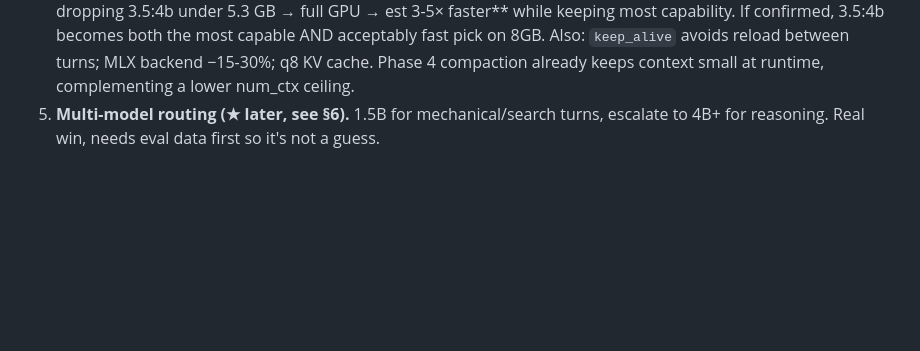
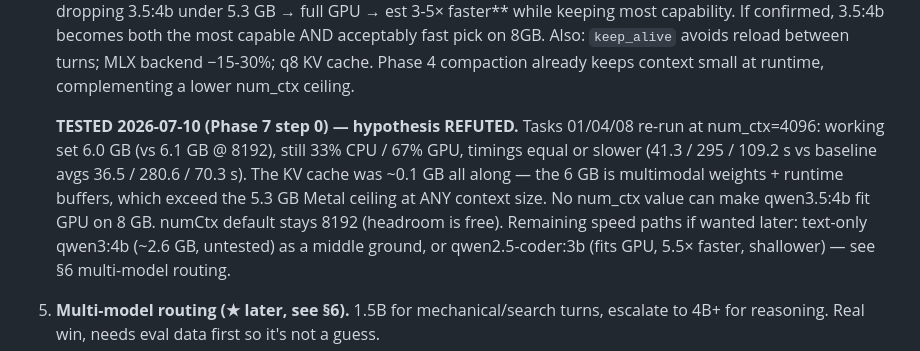
Before and after one commit to leonardtudor11/kakumeiteki, a Markdown page: IMPROVE.md, the part around the change. Rendered like a GitHub page; blank space fills up the shorter version.

```diff
--- a/IMPROVE.md
+++ b/IMPROVE.md
@@ -145,6 +145,15 @@ on M1 8GB (~20s/turn = cold load + full-history reprocess + decode). Levers, ran
    3.5:4b becomes both the most capable AND acceptably fast pick on 8GB. Also: `keep_alive` avoids
    reload between turns; MLX backend −15-30%; q8 KV cache. Phase 4 compaction already keeps context
    small at runtime, complementing a lower num_ctx ceiling.
+
+   **TESTED 2026-07-10 (Phase 7 step 0) — hypothesis REFUTED.** Tasks 01/04/08 re-run at
+   num_ctx=4096: working set 6.0 GB (vs 6.1 GB @ 8192), still 33% CPU / 67% GPU, timings equal
+   or slower (41.3 / 295 / 109.2 s vs baseline avgs 36.5 / 280.6 / 70.3 s). The KV cache was
+   ~0.1 GB all along — the 6 GB is multimodal weights + runtime buffers, which exceed the
+   5.3 GB Metal ceiling at ANY context size. No num_ctx value can make qwen3.5:4b fit GPU on
+   8 GB. numCtx default stays 8192 (headroom is free). Remaining speed paths if wanted later:
+   text-only qwen3:4b (~2.6 GB, untested) as a middle ground, or qwen2.5-coder:3b (fits GPU,
+   5.5× faster, shallower) — see §6 multi-model routing.
 5. **Multi-model routing (★ later, see §6).** 1.5B for mechanical/search turns, escalate to
    4B+ for reasoning. Real win, needs eval data first so it's not a guess.
 6. **Deterministic fast-path (★ narrow).** A pure literal rename / single-string replace with
```
Also changed, not shown: RESUME.md (+4 -7 lines).
